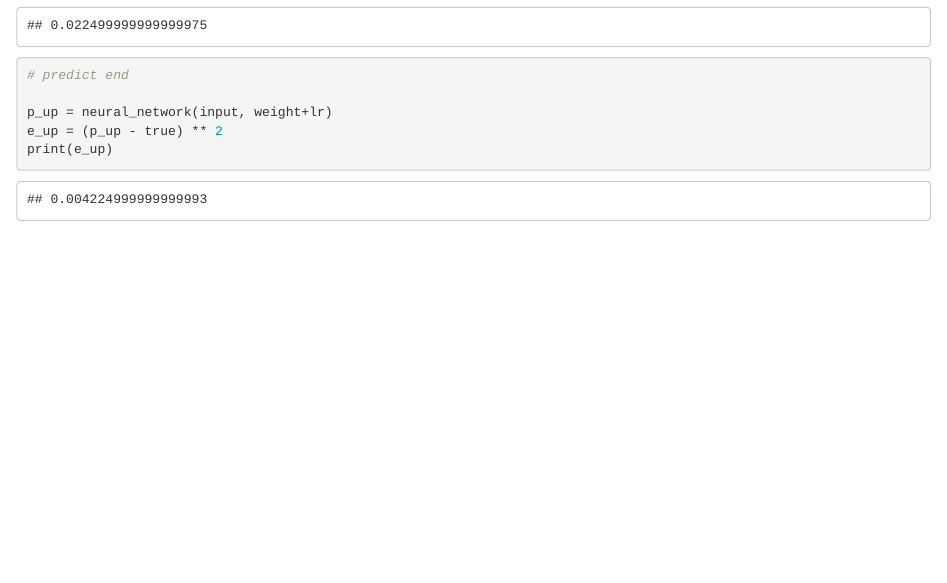
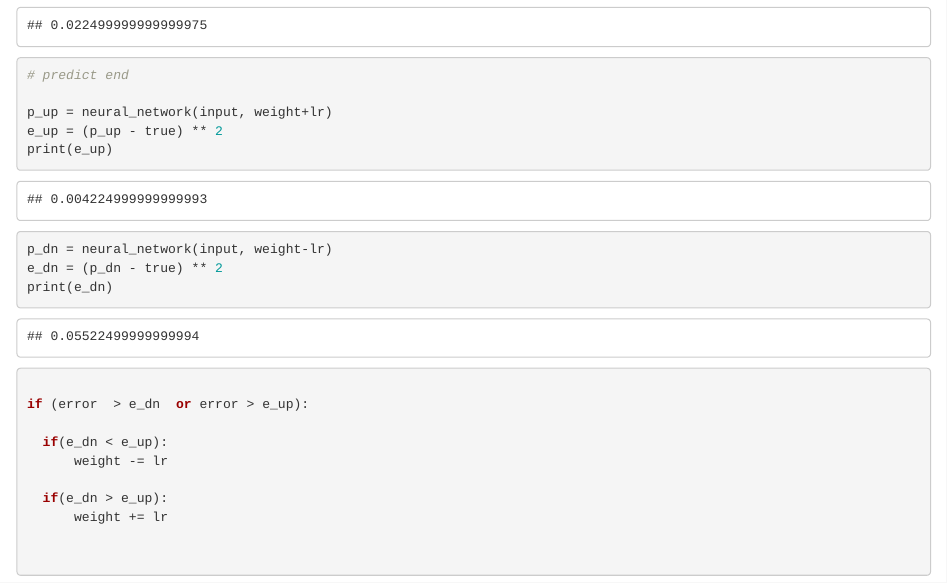
Before and after one commit to abernauer/TraskDeepLearning, an R Markdown document (Chapter 4: Gradient desecent.Rmd): the page in a window 1100 px wide, from 1180 px down. Rendered offline with R 4.5, knitr and Pandoc, with nearby package versions.

Commit message:
fixed error in the code

````diff
--- a/Chapter 4: Gradient desecent.Rmd
+++ b/Chapter 4: Gradient desecent.Rmd
@@ -77,6 +77,17 @@ p_up = neural_network(input, weight+lr)
 e_up = (p_up - true) ** 2
 print(e_up)
 
+p_dn = neural_network(input, weight-lr)
+e_dn = (p_dn - true) ** 2
+print(e_dn)
+
+if (error  > e_dn  or error > e_up):
+
+  if(e_dn < e_up):
+      weight -= lr
+
+  if(e_dn > e_up):
+      weight += lr
 
 
 ```
````
